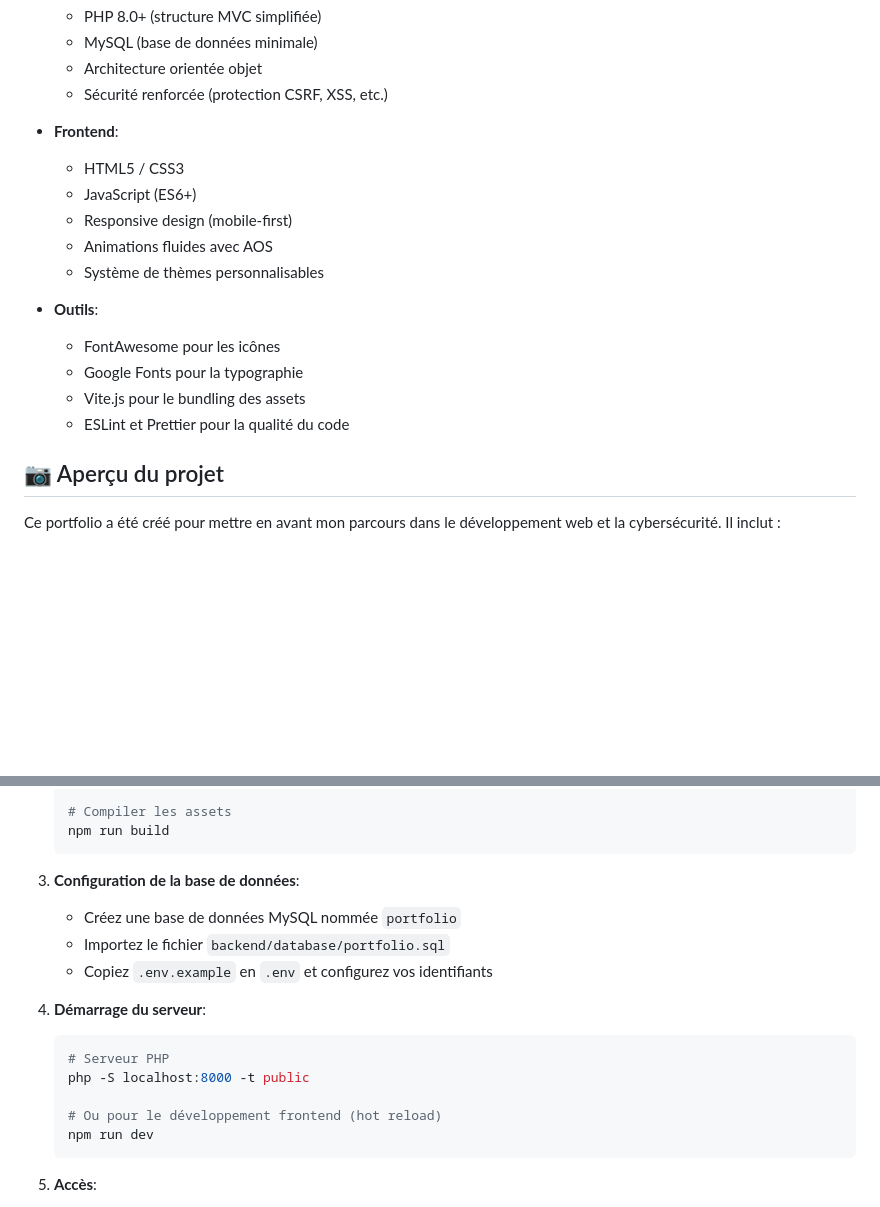
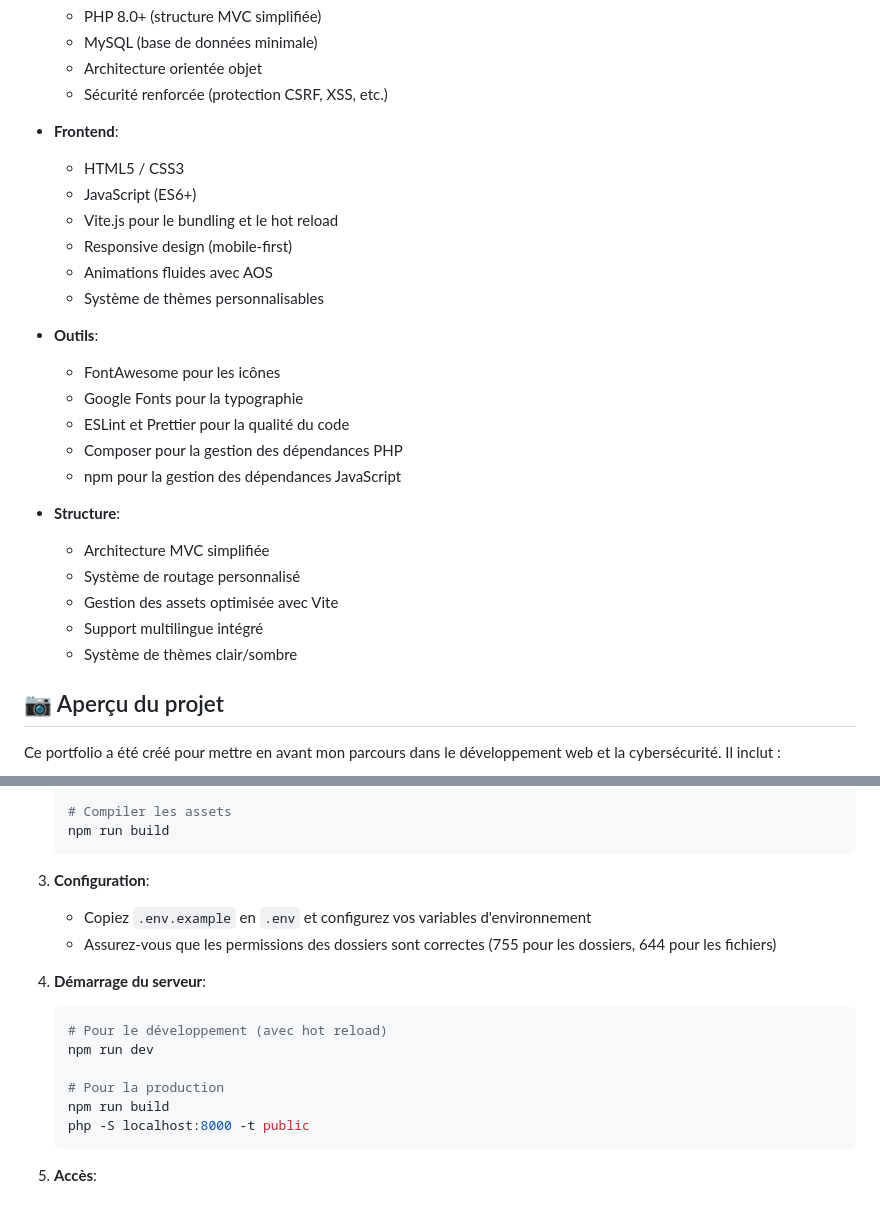
Before and after one commit to MentalOfCrow/dev-portfolio, a Markdown page: README.md, 2 parts joined by grey strips. Rendered like a GitHub page; blank space fills up the shorter version.

````diff
--- a/README.md
+++ b/README.md
@@ -29,6 +29,7 @@ Site portfolio professionnel présentant mes projets, compétences et expérienc
 - **Frontend**:
   - HTML5 / CSS3
   - JavaScript (ES6+)
+  - Vite.js pour le bundling et le hot reload
   - Responsive design (mobile-first)
   - Animations fluides avec AOS
   - Système de thèmes personnalisables
@@ -36,8 +37,16 @@ Site portfolio professionnel présentant mes projets, compétences et expérienc
 - **Outils**:
   - FontAwesome pour les icônes
   - Google Fonts pour la typographie
-  - Vite.js pour le bundling des assets
   - ESLint et Prettier pour la qualité du code
+  - Composer pour la gestion des dépendances PHP
+  - npm pour la gestion des dépendances JavaScript
+
+- **Structure**:
+  - Architecture MVC simplifiée
+  - Système de routage personnalisé
+  - Gestion des assets optimisée avec Vite
+  - Support multilingue intégré
+  - Système de thèmes clair/sombre
 
 ## 📷 Aperçu du projet
 
@@ -156,18 +159,18 @@ portfolio/
    npm run build
    ```
 
-3. **Configuration de la base de données**:
-   - Créez une base de données MySQL nommée `portfolio`
-   - Importez le fichier `backend/database/portfolio.sql`
-   - Copiez `.env.example` en `.env` et configurez vos identifiants
+3. **Configuration**:
+   - Copiez `.env.example` en `.env` et configurez vos variables d'environnement
+   - Assurez-vous que les permissions des dossiers sont correctes (755 pour les dossiers, 644 pour les fichiers)
 
 4. **Démarrage du serveur**:
    ```bash
-   # Serveur PHP
+   # Pour le développement (avec hot reload)
+   npm run dev
+
+   # Pour la production
+   npm run build
    php -S localhost:8000 -t public
-
-   # Ou pour le développement frontend (hot reload)
-   npm run dev
    ```
 
 5. **Accès**:
````
Also changed, not shown: other parts of README.md (+120 -102 lines).
